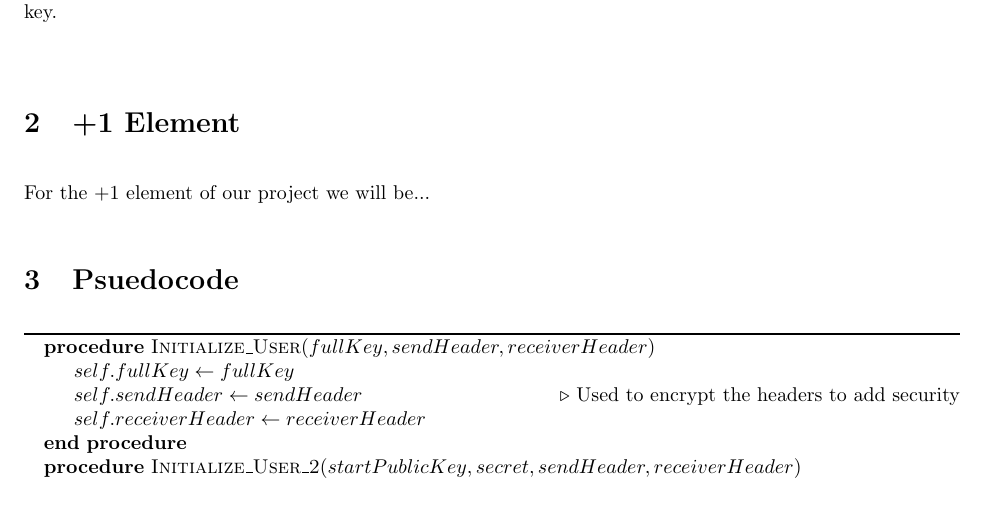
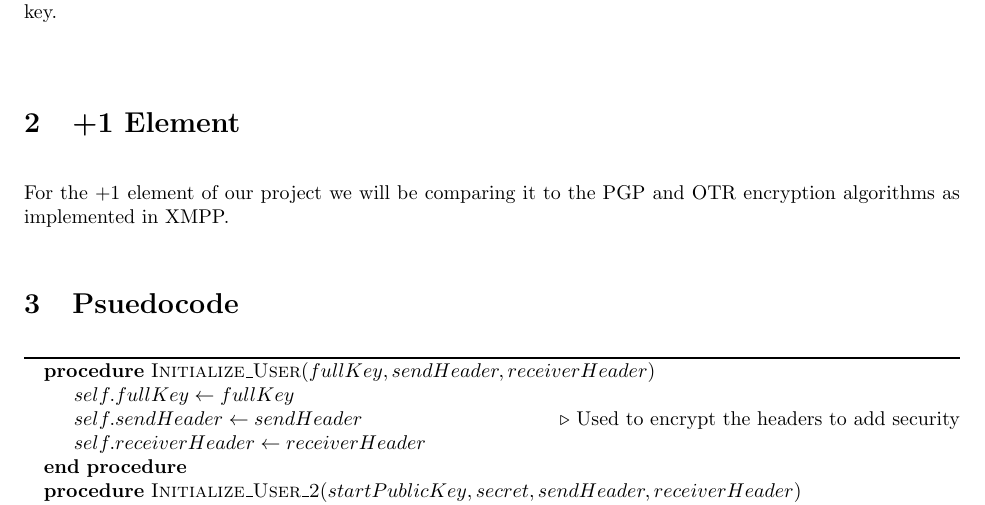
Before and after one commit to pgiffy/algoHw, a LaTeX document (P4/P-4.tex): part of page 2 of 2, cut so that both start at the same text. Compiled offline with pdfLaTeX.

Commit message:
set up section 2
put in a simple intro sentence to it

```diff
--- a/P4/P-4.tex
+++ b/P4/P-4.tex
@@ -23,7 +23,7 @@ Overall the Double Ratchet is a strong way of keeping an invasive third party fr
 
 \section{+1 Element}
 
-For the +1 element of our project we will be...
+For the +1 element of our project we will be comparing it to the PGP and OTR encryption algorithms as implemented in XMPP.
 
 \section{Psuedocode}
 
```
Also changed, not shown: P4/P-4.pdf.
